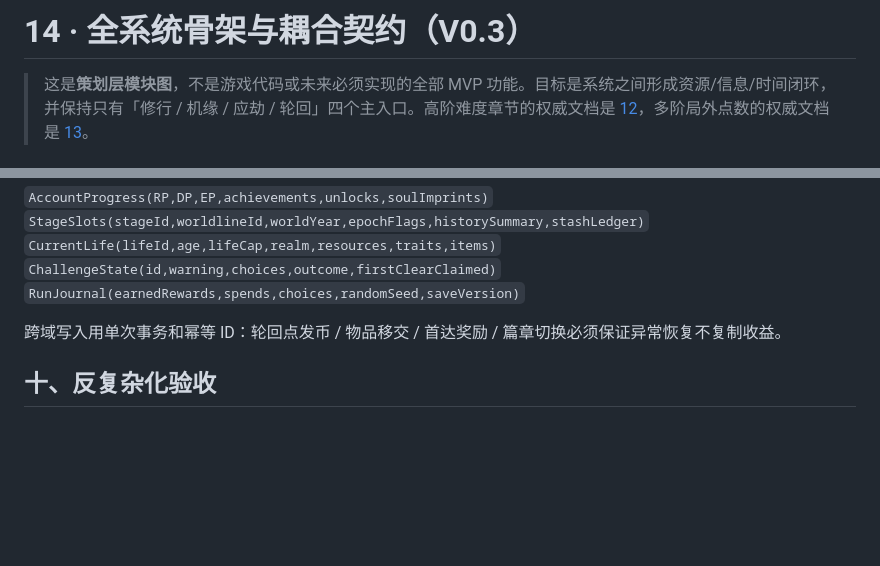
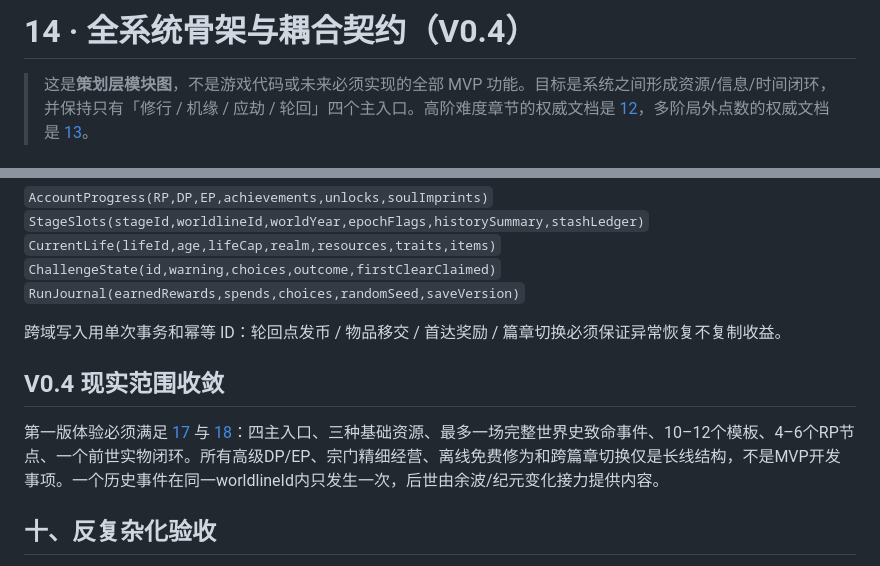
Before and after one commit to Tera-Dark/hundred-lives-to-ascend, a Markdown page: docs/14-SYSTEM-BLUEPRINT.md, 2 parts joined by grey strips. Drawn GitHub-style; blank space fills up the shorter version.

Commit message:
docs(v0.4): constrain MVP density and cross-system clicks

```diff
--- a/docs/14-SYSTEM-BLUEPRINT.md
+++ b/docs/14-SYSTEM-BLUEPRINT.md
@@ -1,4 +1,4 @@
-# 14 · 全系统骨架与耦合契约（V0.3）
+# 14 · 全系统骨架与耦合契约（V0.4）
 
 > 这是**策划层模块图**，不是游戏代码或未来必须实现的全部 MVP 功能。目标是系统之间形成资源/信息/时间闭环，并保持只有「修行 / 机缘 / 应劫 / 轮回」四个主入口。高阶难度章节的权威文档是 [12](12-ERA-STAGES.md)，多阶局外点数的权威文档是 [13](13-PRESTIGE-LAYERS.md)。
 
@@ -95,5 +95,8 @@ flowchart TD
 
 跨域写入用单次事务和幂等 ID：轮回点发币 / 物品移交 / 首达奖励 / 篇章切换必须保证异常恢复不复制收益。
 
+## V0.4 现实范围收敛
+第一版体验必须满足 [17](17-SESSION-PACING.md) 与 [18](18-PAPER-PLAYTEST.md)：四主入口、三种基础资源、最多一场完整世界史致命事件、10–12个模板、4–6个RP节点、一个前世实物闭环。所有高级DP/EP、宗门精细经营、离线免费修为和跨篇章切换仅是长线结构，不是MVP开发事项。一个历史事件在同一worldlineId内只发生一次，后世由余波/纪元变化接力提供内容。
+
 ## 十、反复杂化验收
 如果去掉一种系统，玩家决策与下一关生存结果都不改变，那它不应该进入 MVP。每增加一个章节，至少带来**一个新规则、一种新策略、一个明确纪录目标**。每新增一层局外成长，至少引入一种真正的功能变化而不是纯加倍率。
```
